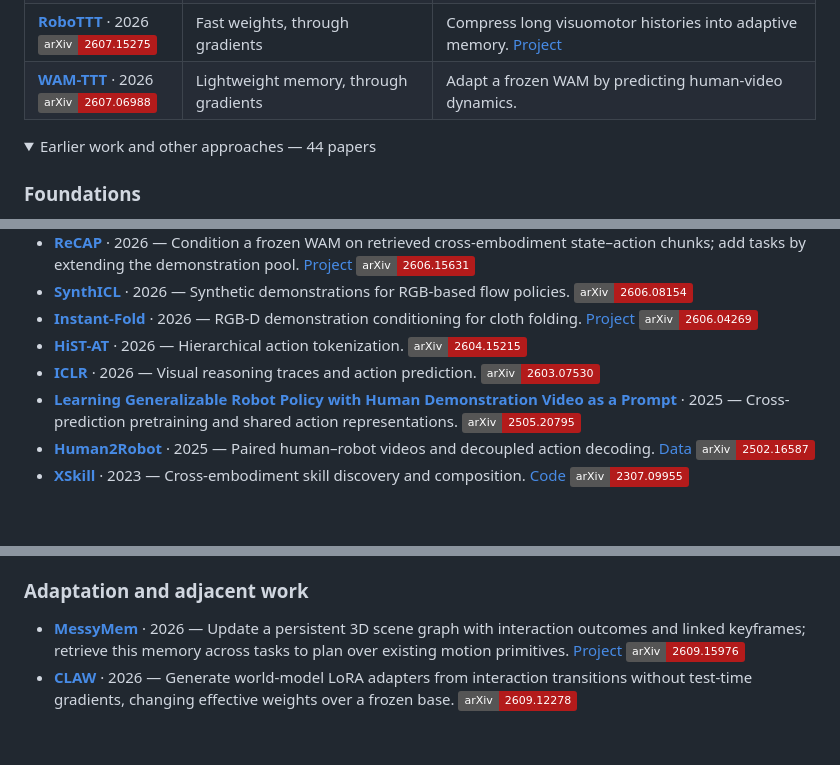
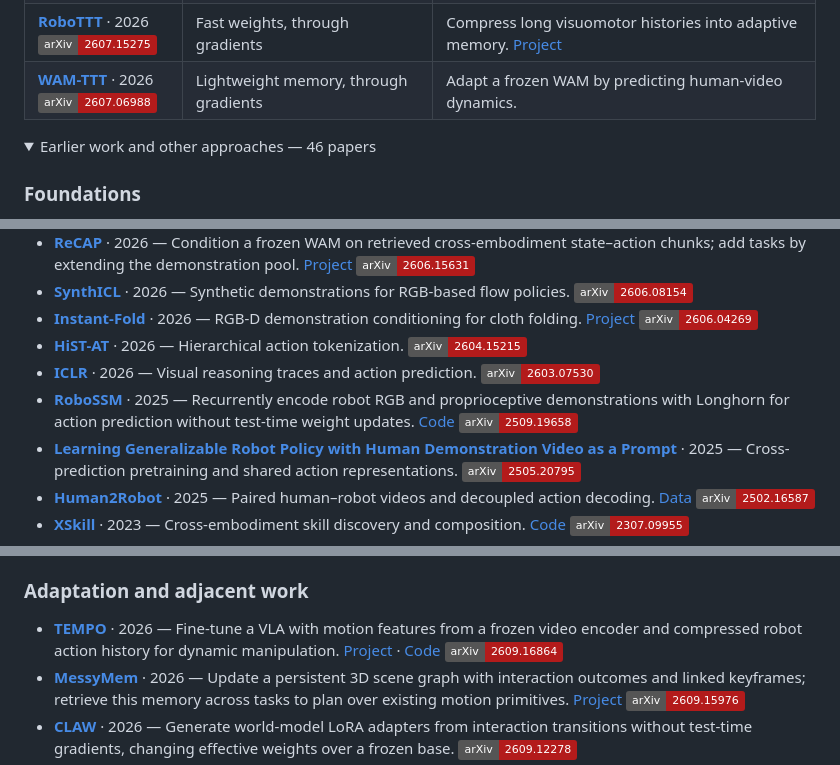
Before and after one commit to JethroJames/awesome-robots-icl, a Markdown page: README.md, 3 parts joined by grey strips. Rendered like a GitHub page; folded sections open; badges without logos; blank space fills up the shorter version.

Commit message:
Add RoboSSM and TEMPO with distinct adaptation scopes

```diff
--- a/README.md
+++ b/README.md
@@ -40,7 +40,7 @@ Years refer to the first preprint.
 | **[WAM-TTT](https://arxiv.org/abs/2607.06988)** · 2026<br>[![arXiv 2607.06988](https://img.shields.io/badge/arXiv-2607.06988-b31b1b)](https://arxiv.org/abs/2607.06988) | Lightweight memory, through gradients | Adapt a frozen WAM by predicting human-video dynamics. |
 
 <details>
-<summary>Earlier work and other approaches — 44 papers</summary>
+<summary>Earlier work and other approaches — 46 papers</summary>
 
 ### Foundations
 
@@ -59,6 +59,7 @@ Years refer to the first preprint.
 - **[Instant-Fold](https://arxiv.org/abs/2606.04269)** · 2026 — RGB-D demonstration conditioning for cloth folding. [Project](https://instant-fold.github.io/) [![arXiv 2606.04269](https://img.shields.io/badge/arXiv-2606.04269-b31b1b)](https://arxiv.org/abs/2606.04269)
 - **[HiST-AT](https://arxiv.org/abs/2604.15215)** · 2026 — Hierarchical action tokenization. [![arXiv 2604.15215](https://img.shields.io/badge/arXiv-2604.15215-b31b1b)](https://arxiv.org/abs/2604.15215)
 - **[ICLR](https://arxiv.org/abs/2603.07530)** · 2026 — Visual reasoning traces and action prediction. [![arXiv 2603.07530](https://img.shields.io/badge/arXiv-2603.07530-b31b1b)](https://arxiv.org/abs/2603.07530)
+- **[RoboSSM](https://arxiv.org/abs/2509.19658)** · 2025 — Recurrently encode robot RGB and proprioceptive demonstrations with Longhorn for action prediction without test-time weight updates. [Code](https://github.com/youngjuY/RoboSSM) [![arXiv 2509.19658](https://img.shields.io/badge/arXiv-2509.19658-b31b1b)](https://arxiv.org/abs/2509.19658)
 - **[Learning Generalizable Robot Policy with Human Demonstration Video as a Prompt](https://arxiv.org/abs/2505.20795)** · 2025 — Cross-prediction pretraining and shared action representations. [![arXiv 2505.20795](https://img.shields.io/badge/arXiv-2505.20795-b31b1b)](https://arxiv.org/abs/2505.20795)
 - **[Human2Robot](https://arxiv.org/abs/2502.16587)** · 2025 — Paired human–robot videos and decoupled action decoding. [Data](https://huggingface.co/datasets/dannyXSC/HumanAndRobot) [![arXiv 2502.16587](https://img.shields.io/badge/arXiv-2502.16587-b31b1b)](https://arxiv.org/abs/2502.16587)
 - **[XSkill](https://arxiv.org/abs/2307.09955)** · 2023 — Cross-embodiment skill discovery and composition. [Code](https://github.com/real-stanford/xskill) [![arXiv 2307.09955](https://img.shields.io/badge/arXiv-2307.09955-b31b1b)](https://arxiv.org/abs/2307.09955)
@@ -80,6 +81,7 @@ Years refer to the first preprint.
 
 ### Adaptation and adjacent work
 
+- **[TEMPO](https://arxiv.org/abs/2609.16864)** · 2026 — Fine-tune a VLA with motion features from a frozen video encoder and compressed robot action history for dynamic manipulation. [Project](https://tempo-robot.github.io/) · [Code](https://github.com/tempo-robot/TEMPO) [![arXiv 2609.16864](https://img.shields.io/badge/arXiv-2609.16864-b31b1b)](https://arxiv.org/abs/2609.16864)
 - **[MessyMem](https://arxiv.org/abs/2609.15976)** · 2026 — Update a persistent 3D scene graph with interaction outcomes and linked keyframes; retrieve this memory across tasks to plan over existing motion primitives. [Project](https://messymem.github.io/) [![arXiv 2609.15976](https://img.shields.io/badge/arXiv-2609.15976-b31b1b)](https://arxiv.org/abs/2609.15976)
 - **[CLAW](https://arxiv.org/abs/2609.12278)** · 2026 — Generate world-model LoRA adapters from interaction transitions without test-time gradients, changing effective weights over a frozen base. [![arXiv 2609.12278](https://img.shields.io/badge/arXiv-2609.12278-b31b1b)](https://arxiv.org/abs/2609.12278)
 - **[SafeMem](https://arxiv.org/abs/2609.08444)** · 2026 — Retain an RGB-D scene graph across observations to detect out-of-view hazards and replan over a fixed robot skill library. [Project](https://sites.google.com/view/safemem) · [Code](https://github.com/lty759/SafeMem) [![arXiv 2609.08444](https://img.shields.io/badge/arXiv-2609.08444-b31b1b)](https://arxiv.org/abs/2609.08444)
```
Also changed, not shown: other parts of README.md (+1 -1 lines), README_zh-CN.md (+4 -2 lines).
